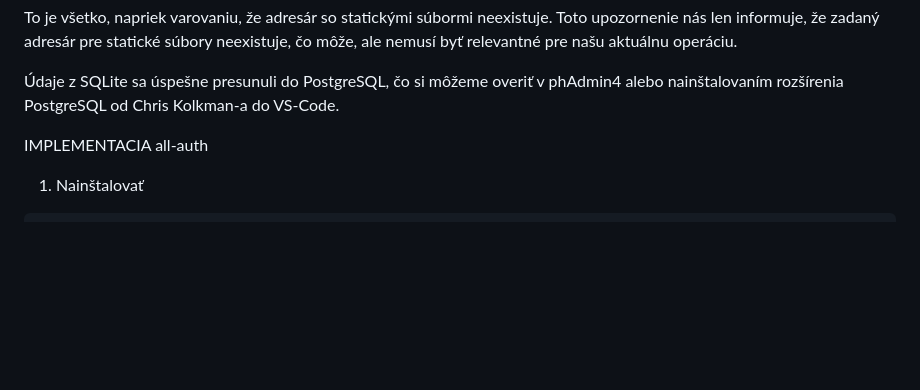
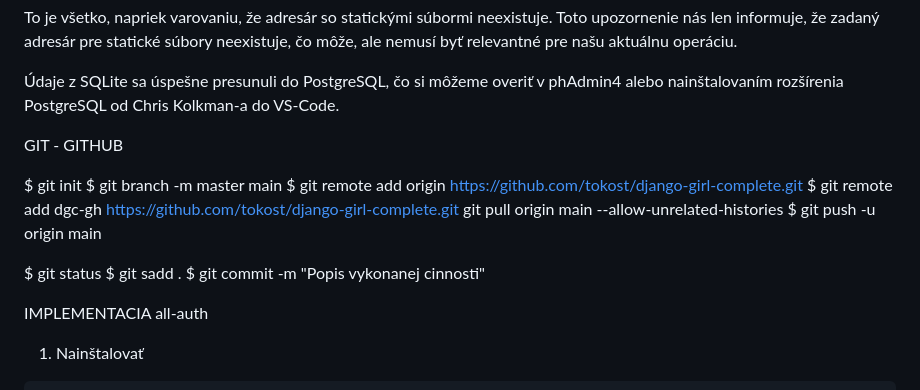
Before and after one commit to tokost/django-girl-complete, a Markdown page: README.md, the part around the change. GitHub-like rendering; blank space fills up the shorter version.

Commit message:
Riesenie prenosu na github

```diff
--- a/README.md
+++ b/README.md
@@ -158,6 +158,22 @@ $ python manage.py loaddata whole.json
 To je všetko, napriek varovaniu, že adresár so statickými súbormi neexistuje. Toto upozornenie nás len informuje, že zadaný adresár pre statické súbory neexistuje, čo môže, ale nemusí byť relevantné pre našu aktuálnu operáciu.
 
 Údaje z SQLite sa úspešne presunuli do PostgreSQL, čo si môžeme overiť v phAdmin4 alebo nainštalovaním rozšírenia PostgreSQL od Chris Kolkman-a do VS-Code.
+
+GIT - GITHUB
+
+$ git init
+$ git branch -m master main
+$ git remote add origin https://github.com/tokost/django-girl-complete.git
+$ git remote add dgc-gh https://github.com/tokost/django-girl-complete.git
+git pull origin main --allow-unrelated-histories
+$ git push -u origin main
+
+$ git status
+$ git sadd .
+$ git commit -m "Popis vykonanej cinnosti"
+
+
+
 
 IMPLEMENTACIA all-auth
 
```
